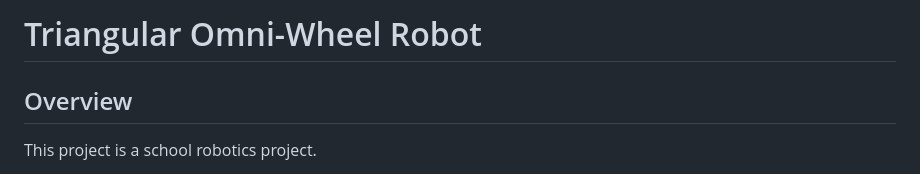
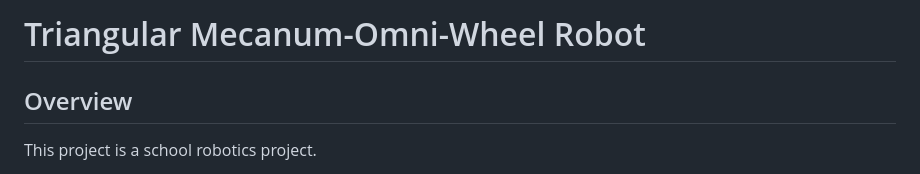
Before and after one commit to TKobe28/TriangularMecanum-Omni-WheelRobot, a Markdown page: README.md, the part around the change. Rendered like a GitHub page.

```diff
--- a/README.md
+++ b/README.md
@@ -1,4 +1,4 @@
-# Triangular Omni-Wheel Robot
+# Triangular Mecanum-Omni-Wheel Robot
 
 ## Overview
 
```
